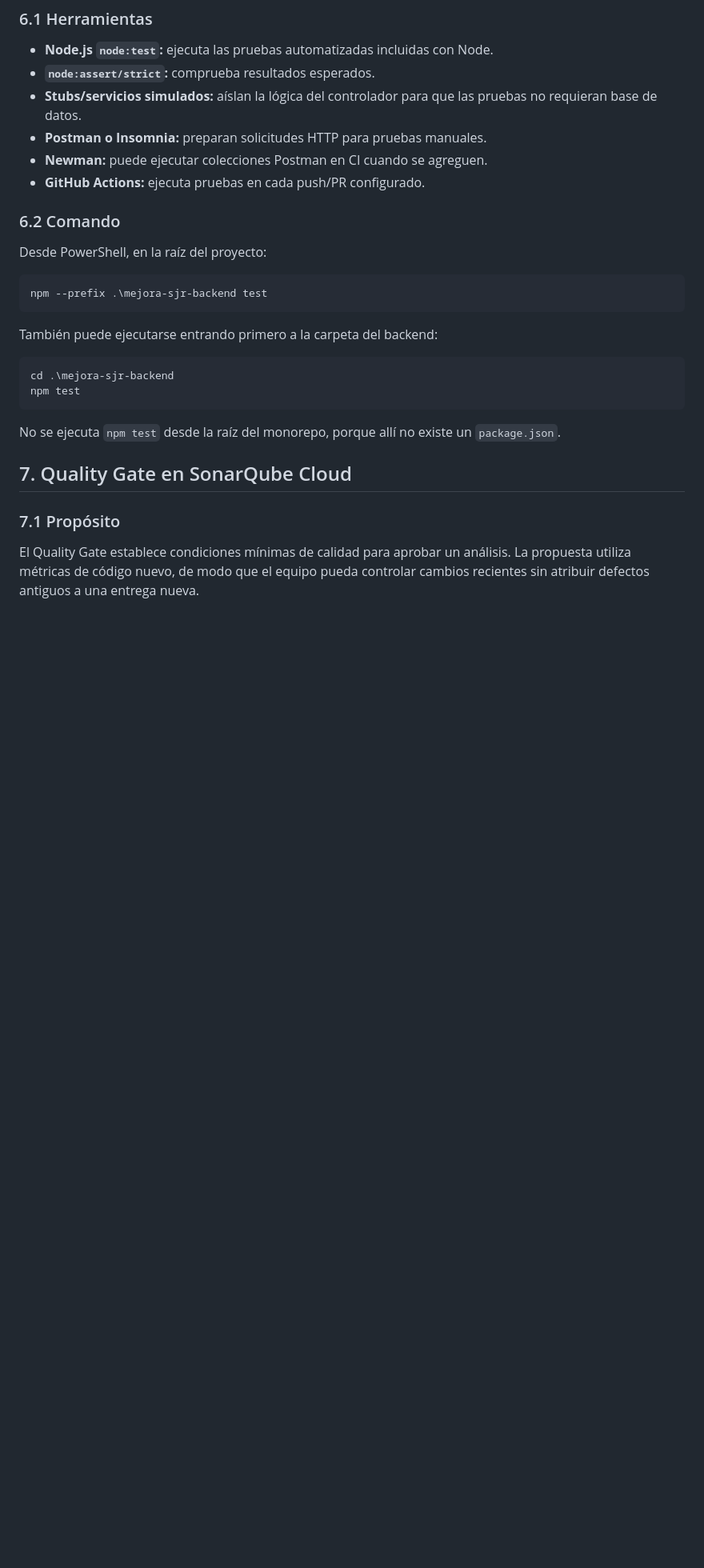
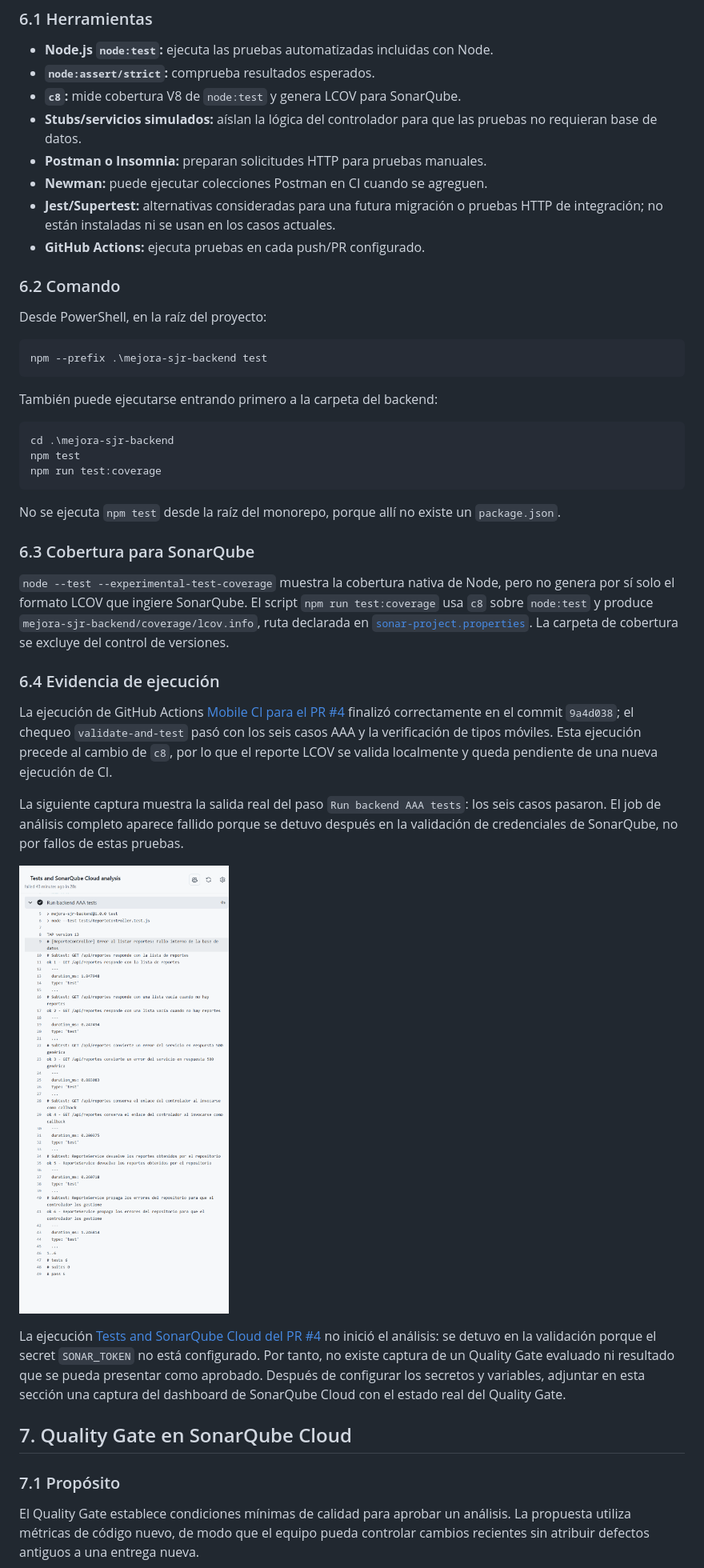
Before and after one commit to Dianamar06/Proyecto-Mejora-SJR, a Markdown page: docs/entrega-practica-unidad-ii.md, the part around one of its changes. Shown at 80% size. Rendered like a GitHub page; pictures changed too: docs/evidencias/seis-pruebas-aaa.png (added); blank space fills up the shorter version.

Commit message:
docs: update test evidence and Sonar coverage
Co-authored-by: Copilot <223556219+Copilot@users.noreply.github.com>

````diff
--- a/docs/entrega-practica-unidad-ii.md
+++ b/docs/entrega-practica-unidad-ii.md
@@ -217,10 +217,14 @@ rama objetivo.
 
 - **Node.js `node:test`:** ejecuta las pruebas automatizadas incluidas con Node.
 - **`node:assert/strict`:** comprueba resultados esperados.
+- **`c8`:** mide cobertura V8 de `node:test` y genera LCOV para SonarQube.
 - **Stubs/servicios simulados:** aíslan la lógica del controlador para que las
   pruebas no requieran base de datos.
 - **Postman o Insomnia:** preparan solicitudes HTTP para pruebas manuales.
 - **Newman:** puede ejecutar colecciones Postman en CI cuando se agreguen.
+- **Jest/Supertest:** alternativas consideradas para una futura migración o
+  pruebas HTTP de integración; no están instaladas ni se usan en los casos
+  actuales.
 - **GitHub Actions:** ejecuta pruebas en cada push/PR configurado.
 
 ### 6.2 Comando
@@ -236,10 +240,42 @@ También puede ejecutarse entrando primero a la carpeta del backend:
 ```powershell
 cd .\mejora-sjr-backend
 npm test
+npm run test:coverage
 ```
 
 No se ejecuta `npm test` desde la raíz del monorepo, porque allí no existe un
 `package.json`.
+
+### 6.3 Cobertura para SonarQube
+
+`node --test --experimental-test-coverage` muestra la cobertura nativa de Node,
+pero no genera por sí solo el formato LCOV que ingiere SonarQube. El script
+`npm run test:coverage` usa `c8` sobre `node:test` y produce
+`mejora-sjr-backend/coverage/lcov.info`, ruta declarada en
+[`sonar-project.properties`](../sonar-project.properties). La carpeta de
+cobertura se excluye del control de versiones.
+
+### 6.4 Evidencia de ejecución
+
+La ejecución de GitHub Actions [Mobile CI para el PR #4](https://github.com/Dianamar06/Proyecto-Mejora-SJR/actions/runs/37011275899)
+finalizó correctamente en el commit `9a4d038`; el chequeo `validate-and-test`
+pasó con los seis casos AAA y la verificación de tipos móviles. Esta ejecución
+precede al cambio de `c8`, por lo que el reporte LCOV se valida localmente y
+queda pendiente de una nueva ejecución de CI.
+
+La siguiente captura muestra la salida real del paso `Run backend AAA tests`:
+los seis casos pasaron. El job de análisis completo aparece fallido porque se
+detuvo después en la validación de credenciales de SonarQube, no por fallos de
+estas pruebas.
+
+![Salida del job con los seis casos AAA aprobados](evidencias/seis-pruebas-aaa.png)
+
+La ejecución [Tests and SonarQube Cloud del PR #4](https://github.com/Dianamar06/Proyecto-Mejora-SJR/actions/runs/37011275933)
+no inició el análisis: se detuvo en la validación porque el secret `SONAR_TOKEN`
+no está configurado. Por tanto, no existe captura de un Quality Gate evaluado
+ni resultado que se pueda presentar como aprobado. Después de configurar los
+secretos y variables, adjuntar en esta sección una captura del dashboard de
+SonarQube Cloud con el estado real del Quality Gate.
 
 ## 7. Quality Gate en SonarQube Cloud
 
````
Also changed, not shown: other parts of docs/entrega-practica-unidad-ii.md (+13 -7 lines), docs/estrategia-pruebas-moviles.md (+10 -6 lines), docs/plan-pruebas-api-quality-gate.md (+26 -18 lines), 5 other files.
